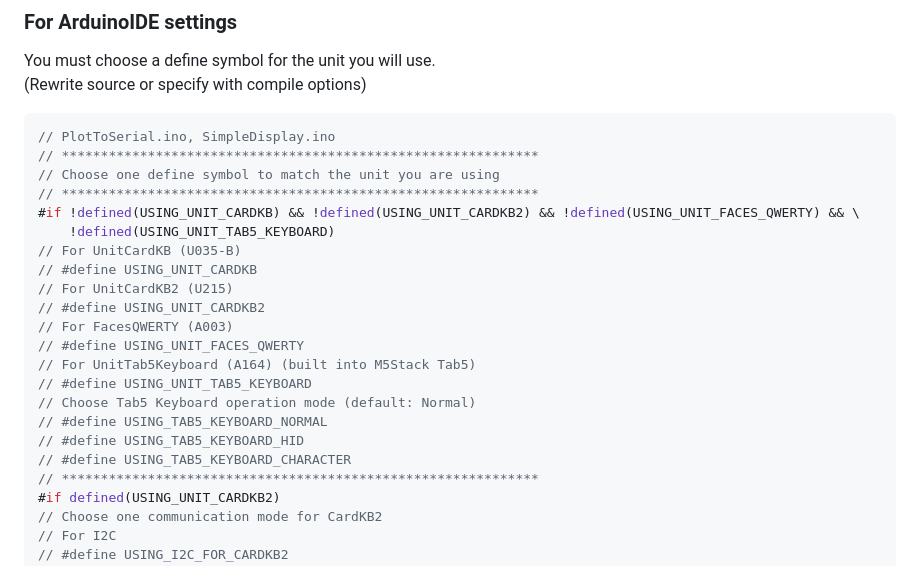
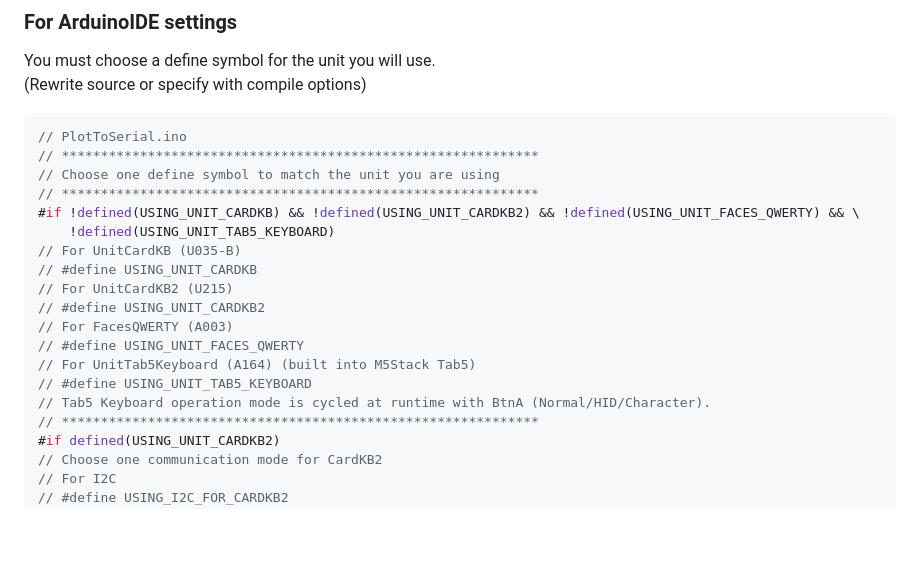
Before and after one commit to m5stack/M5Unit-KEYBOARD, a Markdown page: README.md, the part around the change. GitHub-like rendering; blank space fills up the shorter version.

Commit message:
Fixes ArduinoIDE define block in README to match examples

````diff
--- a/README.md
+++ b/README.md
@@ -44,7 +44,7 @@ You must choose a define symbol for the unit you will use.
 (Rewrite source or specify with compile options)
 
 ```cpp
-// PlotToSerial.ino, SimpleDisplay.ino
+// PlotToSerial.ino
 // *************************************************************
 // Choose one define symbol to match the unit you are using
 // *************************************************************
@@ -58,10 +58,7 @@ You must choose a define symbol for the unit you will use.
 // #define USING_UNIT_FACES_QWERTY
 // For UnitTab5Keyboard (A164) (built into M5Stack Tab5)
 // #define USING_UNIT_TAB5_KEYBOARD
-// Choose Tab5 Keyboard operation mode (default: Normal)
-// #define USING_TAB5_KEYBOARD_NORMAL
-// #define USING_TAB5_KEYBOARD_HID
-// #define USING_TAB5_KEYBOARD_CHARACTER
+// Tab5 Keyboard operation mode is cycled at runtime with BtnA (Normal/HID/Character).
 // *************************************************************
 #if defined(USING_UNIT_CARDKB2)
 // Choose one communication mode for CardKB2
````
